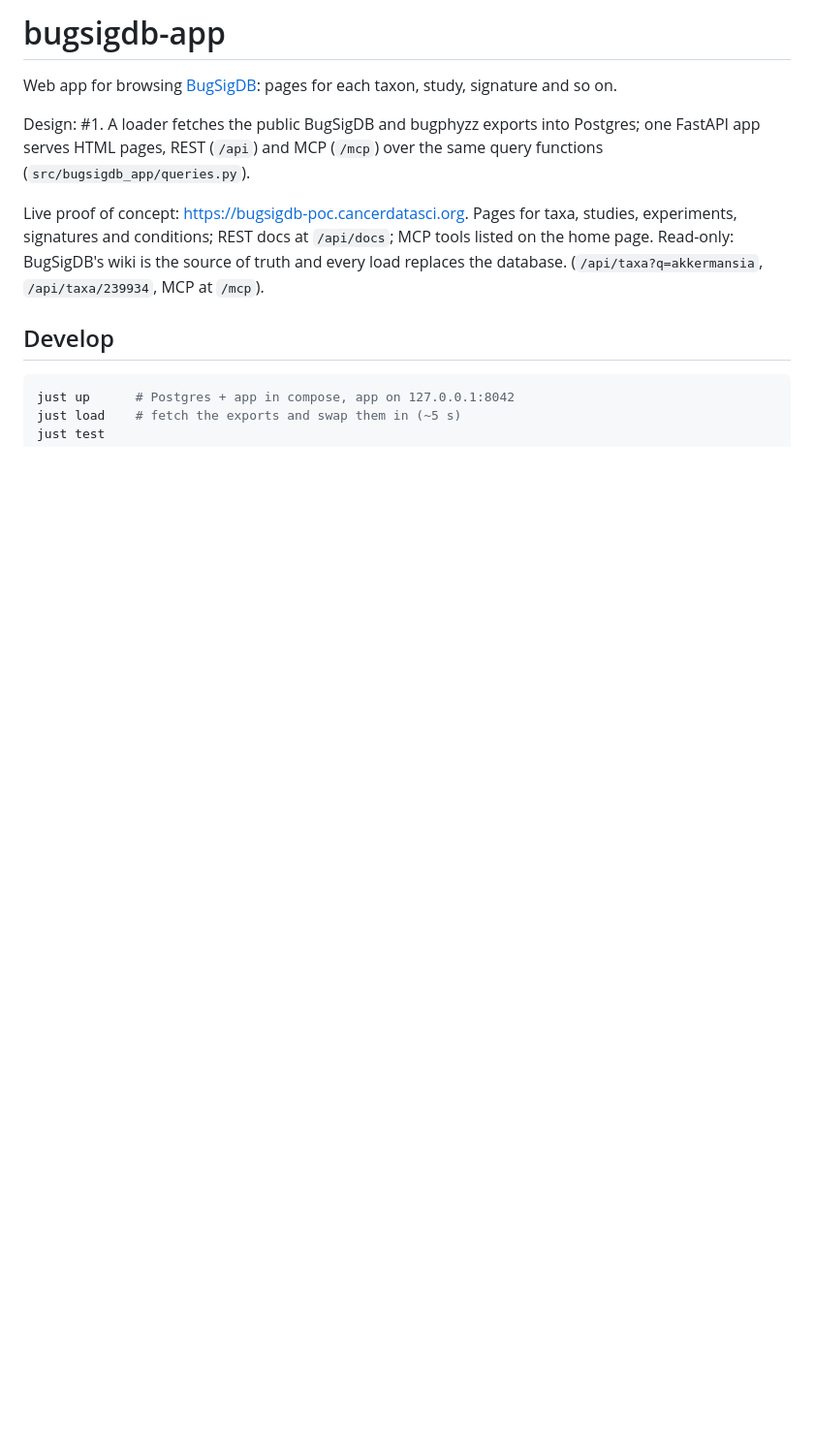
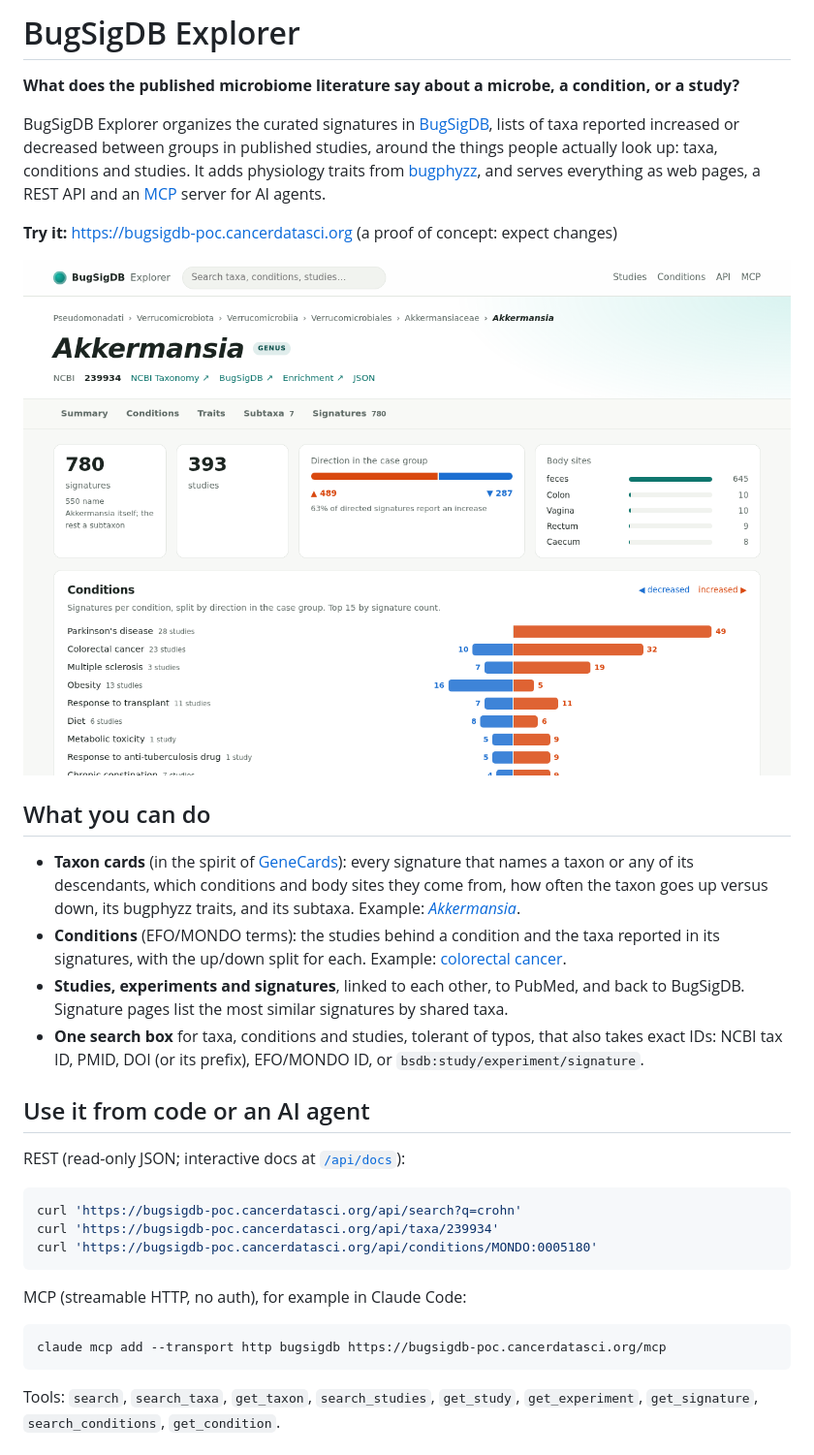
Before and after one commit to seandavi/bugsigdb-app, a Markdown page: README.md, the part around one of its changes. Shown at 97% size. GitHub-like rendering; pictures changed too: docs/taxon-card.png (added); blank space fills up the shorter version.

````diff
--- a/README.md
+++ b/README.md
@@ -1,20 +1,48 @@
-# bugsigdb-app
+# BugSigDB Explorer
 
-Web app for browsing [BugSigDB](https://bugsigdb.org): pages for each taxon,
-study, signature and so on.
+**What does the published microbiome literature say about a microbe, a condition, or a study?**
 
-Design: #1. A loader fetches the public BugSigDB and bugphyzz exports into
-Postgres; one FastAPI app serves HTML pages, REST (`/api`) and MCP (`/mcp`) over the
-same query functions (`src/bugsigdb_app/queries.py`).
+BugSigDB Explorer organizes the curated signatures in [BugSigDB](https://bugsigdb.org), lists of
+taxa reported increased or decreased between groups in published studies, around the things people
+actually look up: taxa, conditions and studies. It adds physiology traits from
+[bugphyzz](https://github.com/waldronlab/bugphyzz), and serves everything as web pages, a REST API
+and an [MCP](https://modelcontextprotocol.io) server for AI agents.
 
-Live proof of concept: https://bugsigdb-poc.cancerdatasci.org. Pages for
-taxa, studies, experiments, signatures and conditions; REST docs at
-`/api/docs`; MCP tools listed on the home page. Read-only: BugSigDB's wiki is
-the source of truth and every load replaces the database.
-(`/api/taxa?q=akkermansia`, `/api/taxa/239934`, MCP at `/mcp`).
+**Try it:** <https://bugsigdb-poc.cancerdatasci.org> (a proof of concept: expect changes)
 
-## Develop
+![Taxon card for Akkermansia: lineage, signature counts, direction of change, body sites and conditions](docs/taxon-card.png)
+
+## What you can do
+
+- **Taxon cards** (in the spirit of [GeneCards](https://www.genecards.org)): every signature that
+  names a taxon or any of its descendants, which conditions and body sites they come from, how often
+  the taxon goes up versus down, its bugphyzz traits, and its subtaxa.
+  Example: [*Akkermansia*](https://bugsigdb-poc.cancerdatasci.org/taxon/239934).
+- **Conditions** (EFO/MONDO terms): the studies behind a condition and the taxa reported in its
+  signatures, with the up/down split for each.
+  Example: [colorectal cancer](https://bugsigdb-poc.cancerdatasci.org/condition/MONDO:0005575).
+- **Studies, experiments and signatures**, linked to each other, to PubMed, and back to BugSigDB.
+  Signature pages list the most similar signatures by shared taxa.
+- **One search box** for taxa, conditions and studies, tolerant of typos, that also takes exact IDs:
+  NCBI tax ID, PMID, DOI (or its prefix), EFO/MONDO ID, or `bsdb:study/experiment/signature`.
+
+## Use it from code or an AI agent
+
+REST (read-only JSON; interactive docs at
+[`/api/docs`](https://bugsigdb-poc.cancerdatasci.org/api/docs)):
 
 ```sh
-just up      # Postgres + app in compose, app on 127.0.0.1:8042
-just load    # fetch the exports and swap them in (~5 s)
+curl 'https://bugsigdb-poc.cancerdatasci.org/api/search?q=crohn'
+curl 'https://bugsigdb-poc.cancerdatasci.org/api/taxa/239934'
+curl 'https://bugsigdb-poc.cancerdatasci.org/api/conditions/MONDO:0005180'
+```
+
+MCP (streamable HTTP, no auth), for example in Claude Code:
+
+```sh
+claude mcp add --transport http bugsigdb https://bugsigdb-poc.cancerdatasci.org/mcp
+```
+
+Tools: `search`, `search_taxa`, `get_taxon`, `search_studies`, `get_study`, `get_experiment`,
+`get_signature`, `search_conditions`, `get_condition`.
+
````
Also changed, not shown: other parts of README.md (+67 -1 lines), CODE_OF_CONDUCT.md (added, +83 -0 lines), CONTRIBUTING.md (added, +49 -0 lines), 8 other files.
